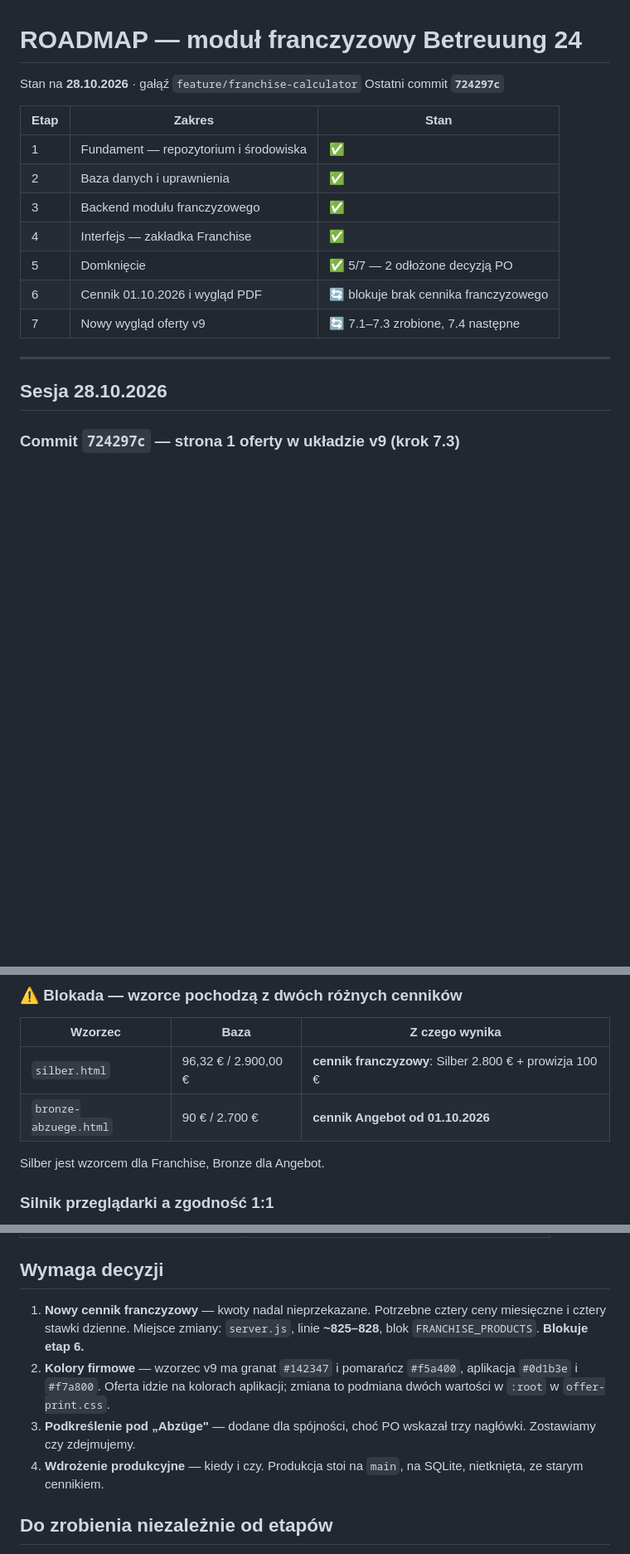
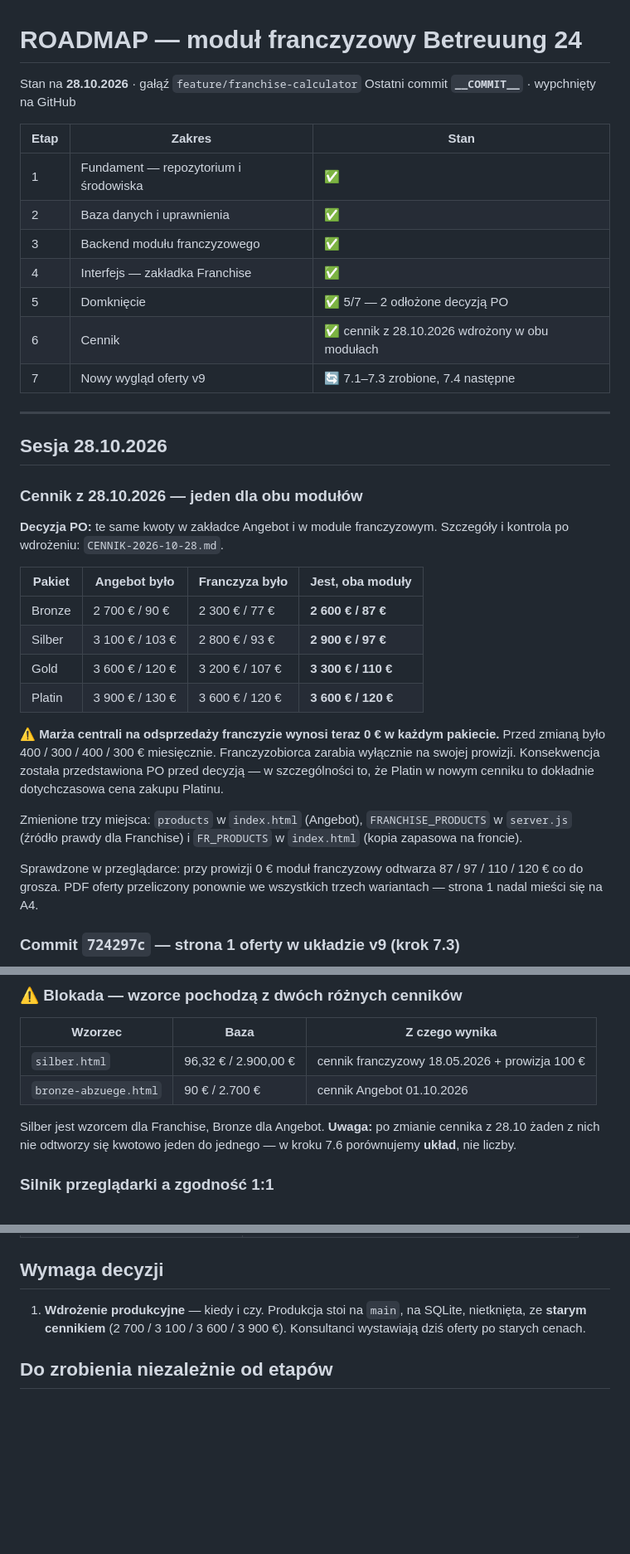
Before and after one commit to paulinamilak-ops/angebot-calculator-betreuung24, a Markdown page: ROADMAP.md, 3 parts joined by grey strips. Shown at 83% size. Drawn GitHub-style; blank space fills up the shorter version.

Commit message:
Roadmapa: numer commitu cennika
Co-Authored-By: Claude Opus 5 <noreply@anthropic.com>
Claude-Session: https://claude.ai/code/session_01393JLmDykivLAKZZ3PMUwk

```diff
--- a/ROADMAP.md
+++ b/ROADMAP.md
@@ -1,7 +1,7 @@
 # ROADMAP — moduł franczyzowy Betreuung 24
 
 Stan na **28.10.2026** · gałąź `feature/franchise-calculator`
-Ostatni commit **`724297c`**
+Ostatni commit **`__COMMIT__`** · wypchnięty na GitHub
 
 | Etap | Zakres | Stan |
 | --- | --- | --- |
@@ -10,12 +10,38 @@ Ostatni commit **`724297c`**
 | 3 | Backend modułu franczyzowego | ✅ |
 | 4 | Interfejs — zakładka Franchise | ✅ |
 | 5 | Domknięcie | ✅ 5/7 — 2 odłożone decyzją PO |
-| 6 | Cennik 01.10.2026 i wygląd PDF | 🔄 blokuje brak cennika franczyzowego |
+| 6 | Cennik | ✅ cennik z 28.10.2026 wdrożony w obu modułach |
 | 7 | Nowy wygląd oferty v9 | 🔄 7.1–7.3 zrobione, 7.4 następne |
 
 ---
 
 ## Sesja 28.10.2026
+
+### Cennik z 28.10.2026 — jeden dla obu modułów
+
+**Decyzja PO:** te same kwoty w zakładce Angebot i w module franczyzowym.
+Szczegóły i kontrola po wdrożeniu: `CENNIK-2026-10-28.md`.
+
+| Pakiet | Angebot było | Franczyza było | **Jest, oba moduły** |
+| --- | --- | --- | --- |
+| Bronze | 2 700 € / 90 € | 2 300 € / 77 € | **2 600 € / 87 €** |
+| Silber | 3 100 € / 103 € | 2 800 € / 93 € | **2 900 € / 97 €** |
+| Gold | 3 600 € / 120 € | 3 200 € / 107 € | **3 300 € / 110 €** |
+| Platin | 3 900 € / 130 € | 3 600 € / 120 € | **3 600 € / 120 €** |
+
+⚠️ **Marża centrali na odsprzedaży franczyzie wynosi teraz 0 € w każdym
+pakiecie.** Przed zmianą było 400 / 300 / 400 / 300 € miesięcznie.
+Franczyzobiorca zarabia wyłącznie na swojej prowizji. Konsekwencja została
+przedstawiona PO przed decyzją — w szczególności to, że Platin w nowym
+cenniku to dokładnie dotychczasowa cena zakupu Platinu.
+
+Zmienione trzy miejsca: `products` w `index.html` (Angebot),
+`FRANCHISE_PRODUCTS` w `server.js` (źródło prawdy dla Franchise)
+i `FR_PRODUCTS` w `index.html` (kopia zapasowa na froncie).
+
+Sprawdzone w przeglądarce: przy prowizji 0 € moduł franczyzowy odtwarza
+87 / 97 / 110 / 120 € co do grosza. PDF oferty przeliczony ponownie we
+wszystkich trzech wariantach — strona 1 nadal mieści się na A4.
 
 ### Commit `724297c` — strona 1 oferty w układzie v9 (krok 7.3)
 
@@ -189,10 +215,12 @@ się w górę do 500 i etykiety wyszłyby za ciężkie.
 
 | Wzorzec | Baza | Z czego wynika |
 | --- | --- | --- |
-| `silber.html` | 96,32 € / 2.900,00 € | **cennik franczyzowy**: Silber 2.800 € + prowizja 100 € |
-| `bronze-abzuege.html` | 90 € / 2.700 € | **cennik Angebot od 01.10.2026** |
+| `silber.html` | 96,32 € / 2.900,00 € | cennik franczyzowy 18.05.2026 + prowizja 100 € |
+| `bronze-abzuege.html` | 90 € / 2.700 € | cennik Angebot 01.10.2026 |
 
-Silber jest wzorcem dla Franchise, Bronze dla Angebot.
+Silber jest wzorcem dla Franchise, Bronze dla Angebot. **Uwaga:** po zmianie
+cennika z 28.10 żaden z nich nie odtworzy się kwotowo jeden do jednego —
+w kroku 7.6 porównujemy **układ**, nie liczby.
 
 ### Silnik przeglądarki a zgodność 1:1
 
@@ -235,17 +266,9 @@ do PO do zatwierdzenia w kroku 7.6.
 
 ## Wymaga decyzji
 
-1. **Nowy cennik franczyzowy** — kwoty nadal nieprzekazane.
-   Potrzebne cztery ceny miesięczne i cztery stawki dzienne.
-   Miejsce zmiany: `server.js`, linie **~825–828**, blok
-   `FRANCHISE_PRODUCTS`. **Blokuje etap 6.**
-2. **Kolory firmowe** — wzorzec v9 ma granat `#142347` i pomarańcz
-   `#f5a400`, aplikacja `#0d1b3e` i `#f7a800`. Oferta idzie na kolorach
-   aplikacji; zmiana to podmiana dwóch wartości w `:root` w `offer-print.css`.
-3. **Podkreślenie pod „Abzüge"** — dodane dla spójności, choć PO wskazał
-   trzy nagłówki. Zostawiamy czy zdejmujemy.
-4. **Wdrożenie produkcyjne** — kiedy i czy. Produkcja stoi na `main`,
-   na SQLite, nietknięta, ze starym cennikiem.
+1. **Wdrożenie produkcyjne** — kiedy i czy. Produkcja stoi na `main`,
+   na SQLite, nietknięta, ze **starym cennikiem** (2 700 / 3 100 / 3 600 /
+   3 900 €). Konsultanci wystawiają dziś oferty po starych cenach.
 
 ## Do zrobienia niezależnie od etapów
 
```
Also changed, not shown: other parts of ROADMAP.md (+7 -2 lines).
